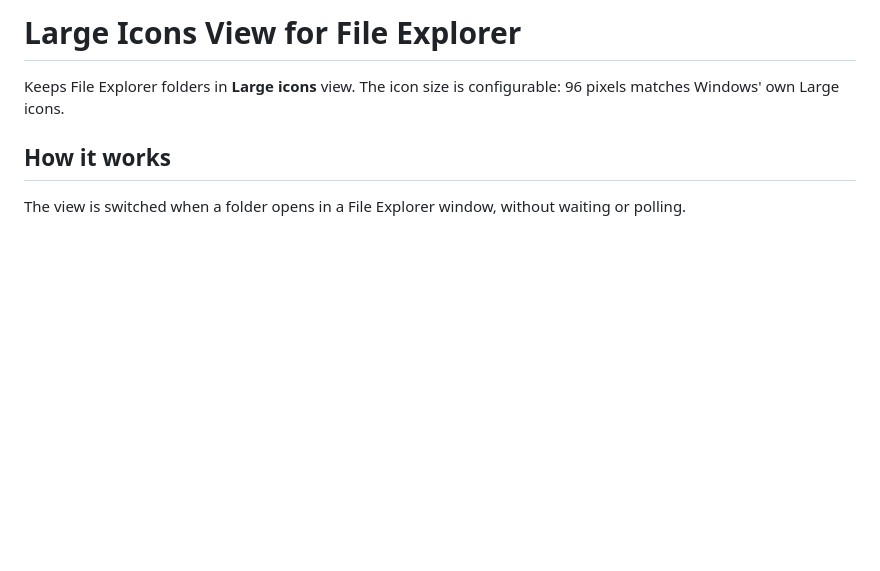
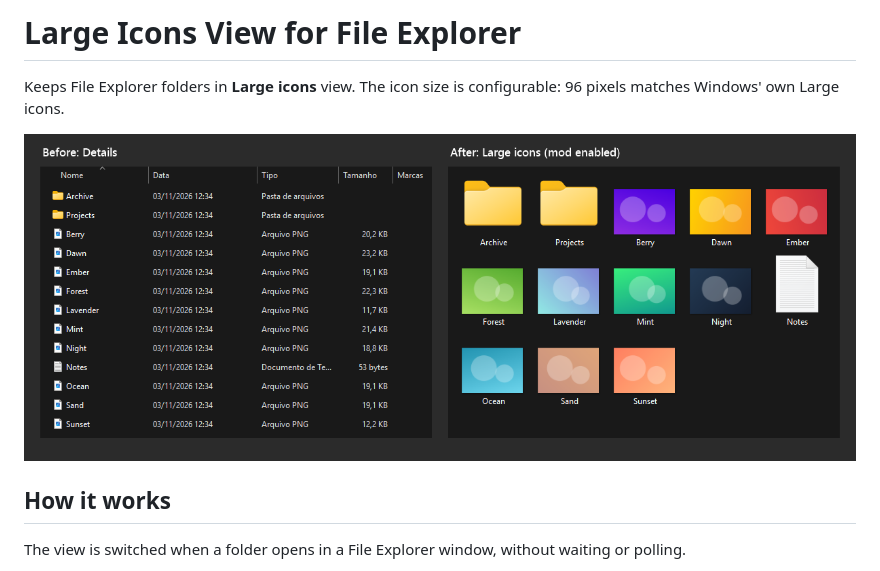
Before and after one commit to MayconDIS/Windhawk_Mods, a Markdown page: docs/large-icons/README.md, the part around the change. GitHub-like rendering; pictures changed too: assets/large-icons-before-after.png (added); blank space fills up the shorter version.

Commit message:
docs: add before/after screenshot and record two-tab live test
The screenshot shows a generated demo folder, cropped to the file view.

Co-Authored-By: Claude Opus 5.5 <noreply@anthropic.com>

```diff
--- a/docs/large-icons/README.md
+++ b/docs/large-icons/README.md
@@ -2,6 +2,8 @@
 
 Keeps File Explorer folders in **Large icons** view. The icon size is
 configurable: 96 pixels matches Windows' own Large icons.
+
+![The same folder in Details view and with the mod enabled](https://raw.githubusercontent.com/MayconDIS/Windhawk_Mods/main/assets/large-icons-before-after.png)
 
 ## How it works
 
```
Also changed, not shown: docs/VALIDATION.md (+5 -2 lines), 1 other file.
